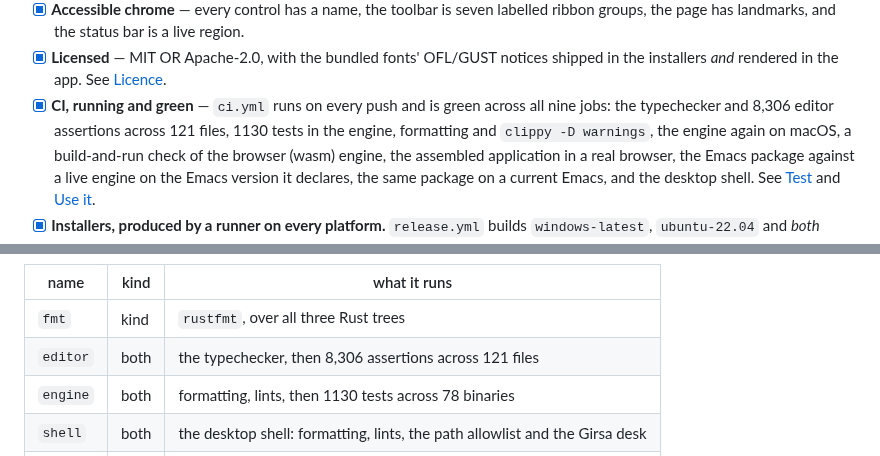
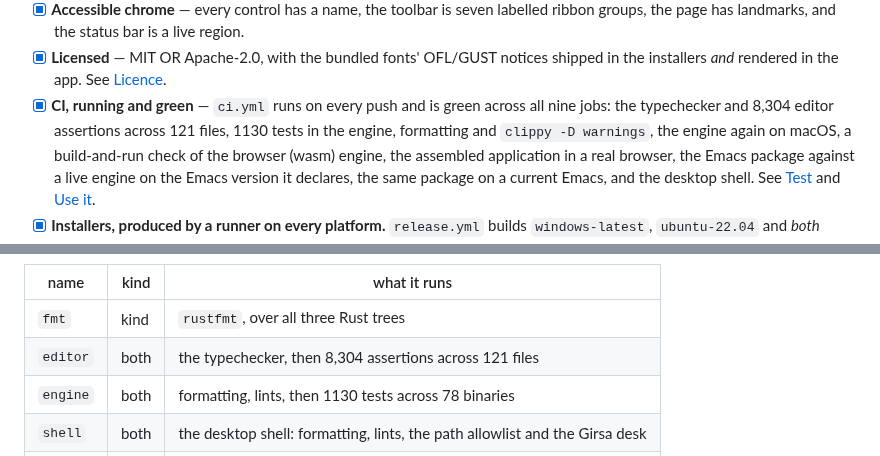
Before and after one commit to SYKhayyat/ksav, a Markdown page: ksav/README.md, 2 parts joined by grey strips. GitHub-like rendering.

Commit message:
docs: correct editor assertion count

```diff
--- a/ksav/README.md
+++ b/ksav/README.md
@@ -724,7 +724,7 @@ One is Emacs inside Ksav; this is Ksav inside Emacs.
 - [x] **Licensed** — MIT OR Apache-2.0, with the bundled fonts' OFL/GUST notices
       shipped in the installers *and* rendered in the app. See [Licence](#licence).
 - [x] **CI, running and green** — `ci.yml` runs on every push and is green across
-      all nine jobs: the typechecker and 8,306 editor assertions across 121 files,
+      all nine jobs: the typechecker and 8,304 editor assertions across 121 files,
       1130 tests in the engine, formatting and `clippy -D warnings`, the engine
       again on macOS, a build-and-run check of the browser (wasm) engine, the assembled
       application in a real browser, the Emacs package against a live engine on
@@ -803,7 +803,7 @@ which is what CI splits jobs on, or the **tree** the check is about:
 | name | kind | what it runs |
 |---|---|---|
 | `fmt` | kind | `rustfmt`, over all three Rust trees |
-| `editor` | both | the typechecker, then 8,306 assertions across 121 files |
+| `editor` | both | the typechecker, then 8,304 assertions across 121 files |
 | `engine` | both | formatting, lints, then 1130 tests across 78 binaries |
 | `shell` | both | the desktop shell: formatting, lints, the path allowlist and the Girsa desk |
 | `wasm` | tree | formatting; the browser engine is built and run in CI, not here |
```
